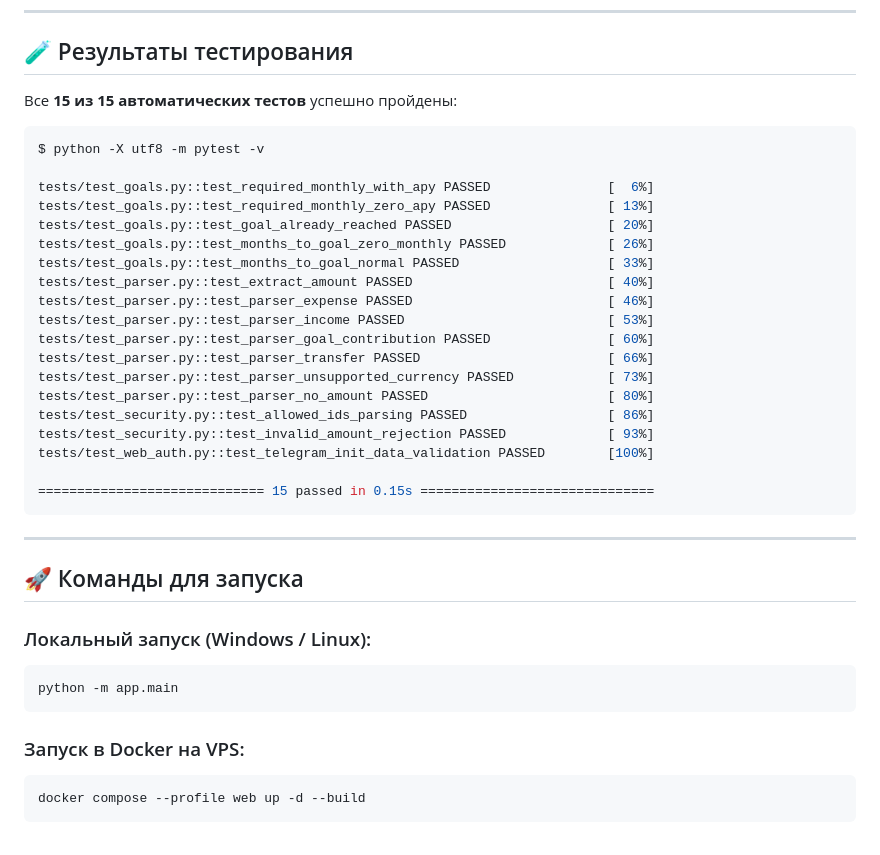
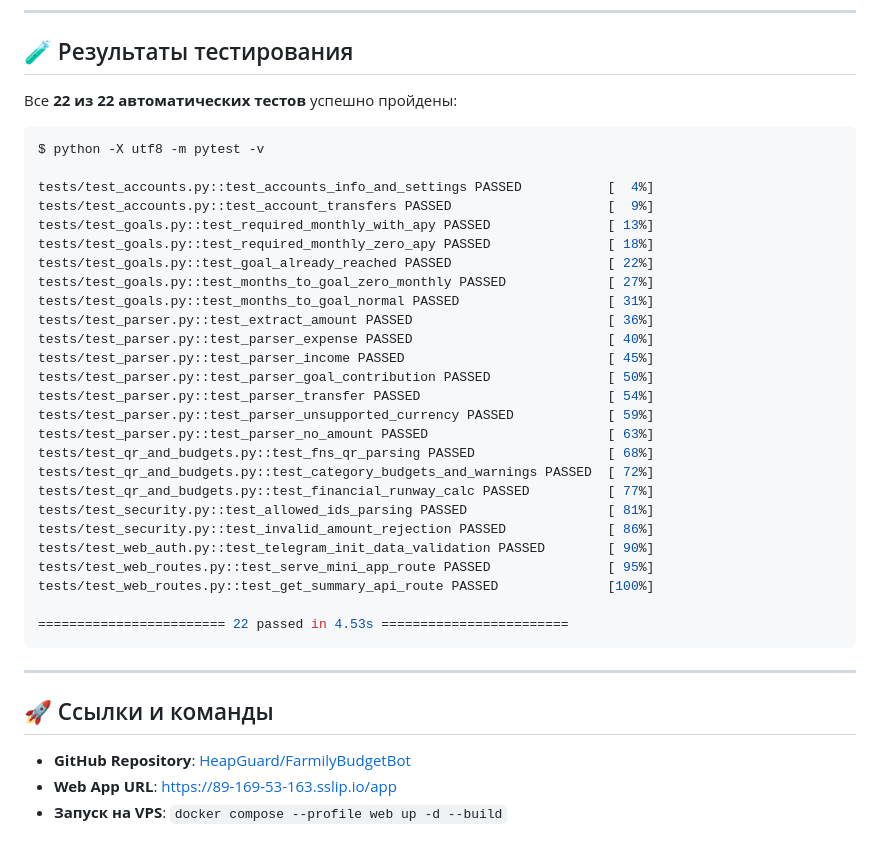
Before and after one commit to HeapGuard/FarmilyBudgetBot, a Markdown page: SUMMARY.md, the part around one of its changes. GitHub-like rendering.

````diff
--- a/SUMMARY.md
+++ b/SUMMARY.md
@@ -91,40 +90,41 @@
 
 ## 🧪 Результаты тестирования
 
-Все **15 из 15 автоматических тестов** успешно пройдены:
+Все **22 из 22 автоматических тестов** успешно пройдены:
 
 ```bash
 $ python -X utf8 -m pytest -v
 
-tests/test_goals.py::test_required_monthly_with_apy PASSED               [  6%]
-tests/test_goals.py::test_required_monthly_zero_apy PASSED               [ 13%]
-tests/test_goals.py::test_goal_already_reached PASSED                    [ 20%]
-tests/test_goals.py::test_months_to_goal_zero_monthly PASSED             [ 26%]
-tests/test_goals.py::test_months_to_goal_normal PASSED                   [ 33%]
-tests/test_parser.py::test_extract_amount PASSED                         [ 40%]
-tests/test_parser.py::test_parser_expense PASSED                         [ 46%]
-tests/test_parser.py::test_parser_income PASSED                          [ 53%]
-tests/test_parser.py::test_parser_goal_contribution PASSED               [ 60%]
-tests/test_parser.py::test_parser_transfer PASSED                        [ 66%]
-tests/test_parser.py::test_parser_unsupported_currency PASSED            [ 73%]
-tests/test_parser.py::test_parser_no_amount PASSED                       [ 80%]
-tests/test_security.py::test_allowed_ids_parsing PASSED                  [ 86%]
-tests/test_security.py::test_invalid_amount_rejection PASSED             [ 93%]
-tests/test_web_auth.py::test_telegram_init_data_validation PASSED        [100%]
+tests/test_accounts.py::test_accounts_info_and_settings PASSED           [  4%]
+tests/test_accounts.py::test_account_transfers PASSED                    [  9%]
+tests/test_goals.py::test_required_monthly_with_apy PASSED               [ 13%]
+tests/test_goals.py::test_required_monthly_zero_apy PASSED               [ 18%]
+tests/test_goals.py::test_goal_already_reached PASSED                    [ 22%]
+tests/test_goals.py::test_months_to_goal_zero_monthly PASSED             [ 27%]
+tests/test_goals.py::test_months_to_goal_normal PASSED                   [ 31%]
+tests/test_parser.py::test_extract_amount PASSED                         [ 36%]
+tests/test_parser.py::test_parser_expense PASSED                         [ 40%]
+tests/test_parser.py::test_parser_income PASSED                          [ 45%]
+tests/test_parser.py::test_parser_goal_contribution PASSED               [ 50%]
+tests/test_parser.py::test_parser_transfer PASSED                        [ 54%]
+tests/test_parser.py::test_parser_unsupported_currency PASSED            [ 59%]
+tests/test_parser.py::test_parser_no_amount PASSED                       [ 63%]
+tests/test_qr_and_budgets.py::test_fns_qr_parsing PASSED                 [ 68%]
+tests/test_qr_and_budgets.py::test_category_budgets_and_warnings PASSED  [ 72%]
+tests/test_qr_and_budgets.py::test_financial_runway_calc PASSED          [ 77%]
+tests/test_security.py::test_allowed_ids_parsing PASSED                  [ 81%]
+tests/test_security.py::test_invalid_amount_rejection PASSED             [ 86%]
+tests/test_web_auth.py::test_telegram_init_data_validation PASSED        [ 90%]
+tests/test_web_routes.py::test_serve_mini_app_route PASSED               [ 95%]
+tests/test_web_routes.py::test_get_summary_api_route PASSED              [100%]
 
-============================= 15 passed in 0.15s ==============================
+======================== 22 passed in 4.53s ========================
 ```
 
 ---
 
-## 🚀 Команды для запуска
+## 🚀 Ссылки и команды
 
-### Локальный запуск (Windows / Linux):
-```powershell
-python -m app.main
-```
-
-### Запуск в Docker на VPS:
-```bash
-docker compose --profile web up -d --build
-```
+- **GitHub Repository**: [HeapGuard/FarmilyBudgetBot](https://github.com/HeapGuard/FarmilyBudgetBot.git)
+- **Web App URL**: [https://89-169-53-163.sslip.io/app](https://89-169-53-163.sslip.io/app)
+- **Запуск на VPS**: `docker compose --profile web up -d --build`
````
Also changed, not shown: other parts of SUMMARY.md (+67 -68 lines).
